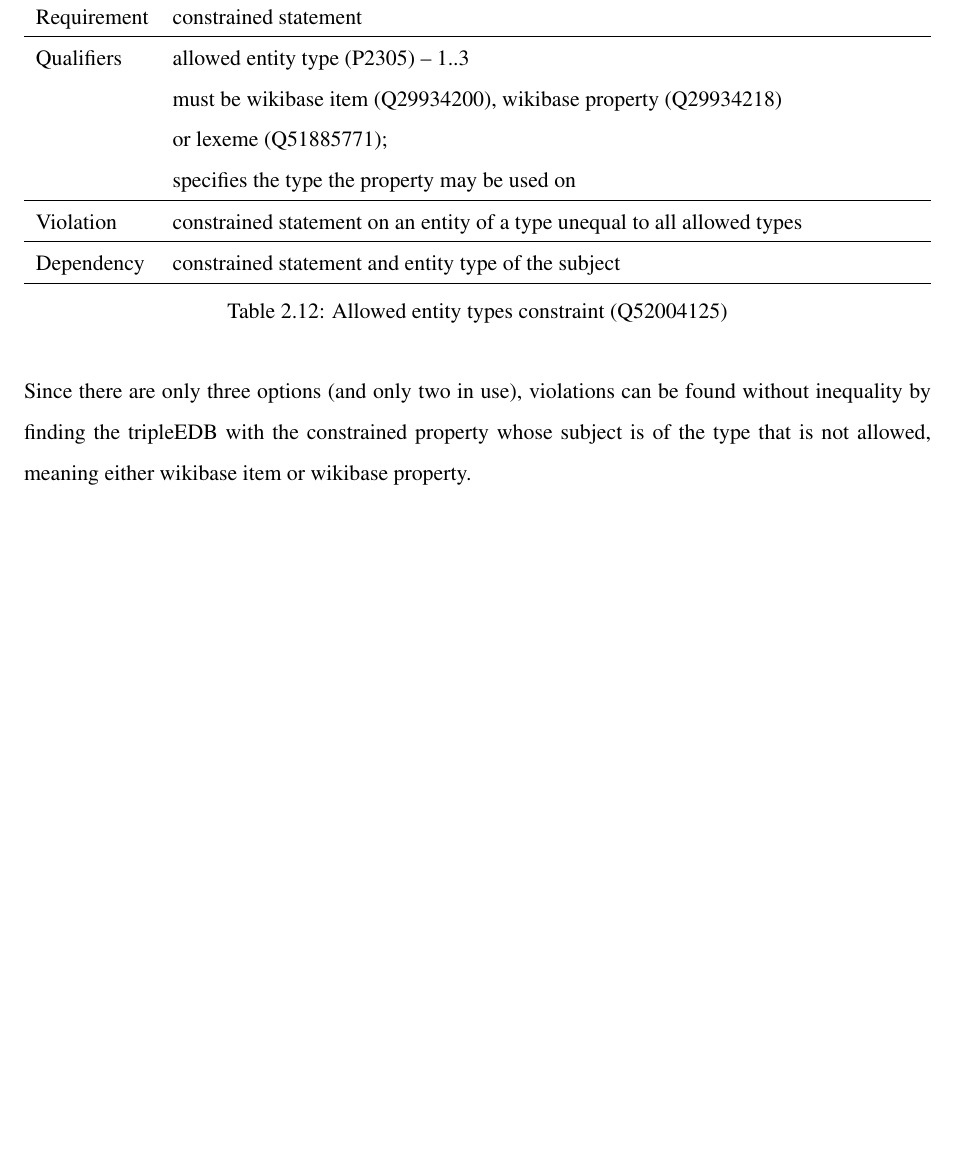
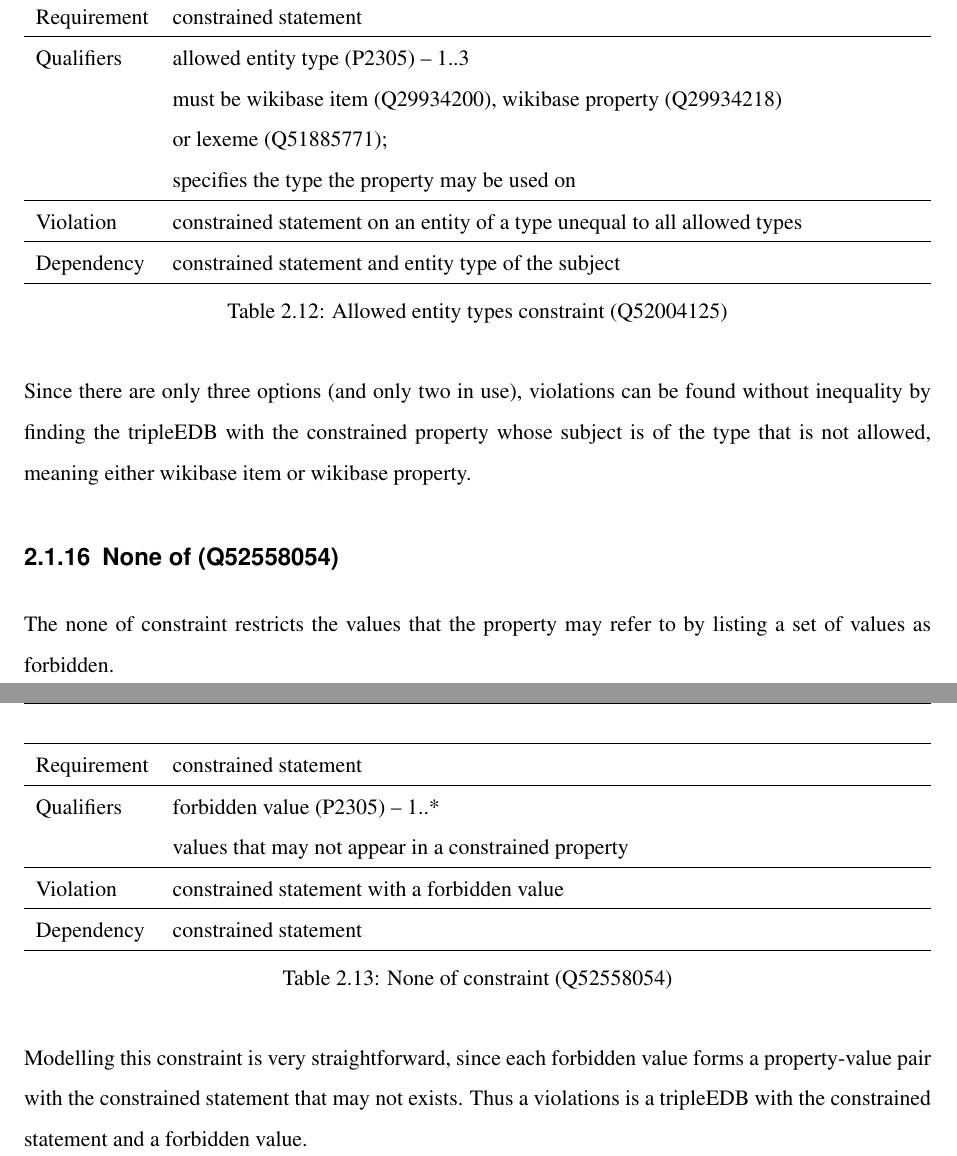
Before and after one commit to shade-belisar/wcd, a LaTeX thesis (thesis/paper/paper.tex): part of page 18 of 23 before the commit and two parts of pages 19 and 20 of 25 after it, the two joined at a grey line, cut so that both start at the same text, the shorter picture padded with empty space. Compiled offline with pdfLaTeX.

Commit message:
Added none of

```diff
--- a/thesis/paper/paper.tex
+++ b/thesis/paper/paper.tex
@@ -389,6 +389,26 @@ Dependency & constrained statement and entity type of the subject \\
 
 Since there are only three options (and only two in use), violations can be found without inequality by finding the tripleEDB with the constrained property whose subject is of the type that is not allowed, meaning either wikibase item or wikibase property.
 
+\subsection{None of (Q52558054)}
+The none of constraint restricts the values that the property may refer to by listing a set of values as forbidden.
+
+\begin{table}[H]
+\caption{None of constraint (Q52558054)}
+\begin{tabularx}{\textwidth}{ ll X}
+\hline
+Requirement & constrained statement \\
+\hline
+Qualifiers & \makecell{forbidden value (P2305) -- 1..* \\ values that may not appear in a constrained property} \\
+\hline
+Violation & \makecell{constrained statement with a forbidden value} \\
+\hline
+Dependency & constrained statement \\
+\hline
+\end{tabularx}
+\end{table}
+
+Modelling this constraint is very straightforward, since each forbidden value forms a property-value pair with the constrained statement that may not exists. Thus a violations is a tripleEDB with the constrained statement and a forbidden value.
+
 \chapter{Rules}\label{cha_rules}
 \chapter{Evaluation/Comparison}
 \end{document}
```
